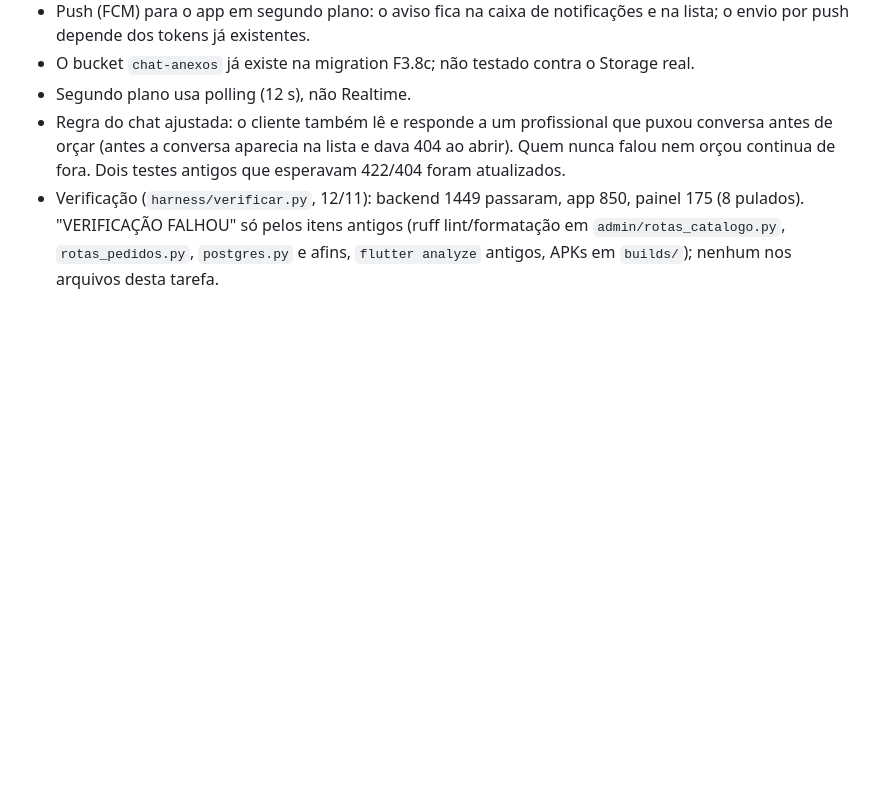
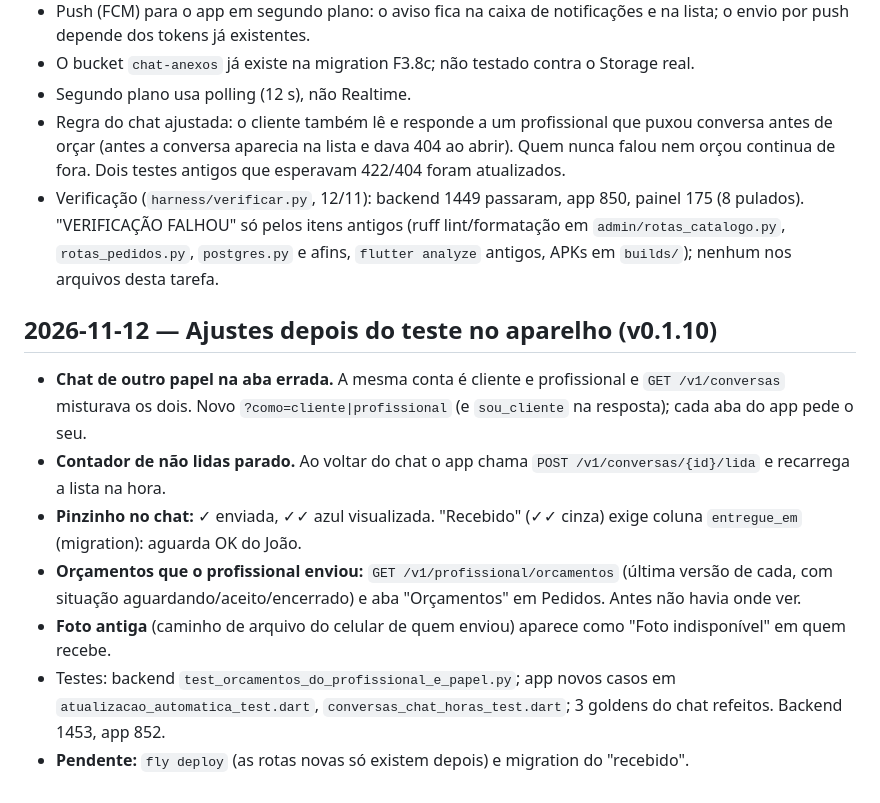
Before and after one commit to feitolabs/Trato, a Markdown page: harness/PROGRESSO.md, the part around the change. Drawn GitHub-style; blank space fills up the shorter version.

Commit message:
docs: progresso dos ajustes pos-teste (v0.1.10)
Co-Authored-By: Claude Sonnet 5.5 <noreply@anthropic.com>

```diff
--- a/harness/PROGRESSO.md
+++ b/harness/PROGRESSO.md
@@ -864,3 +864,13 @@ Lista de 8 problemas do João (teste no aparelho). Branch a partir da `develop`.
 - Segundo plano usa polling (12 s), não Realtime.
 - Regra do chat ajustada: o cliente também lê e responde a um profissional que puxou conversa antes de orçar (antes a conversa aparecia na lista e dava 404 ao abrir). Quem nunca falou nem orçou continua de fora. Dois testes antigos que esperavam 422/404 foram atualizados.
 - Verificação (`harness/verificar.py`, 12/11): backend 1449 passaram, app 850, painel 175 (8 pulados). "VERIFICAÇÃO FALHOU" só pelos itens antigos (ruff lint/formatação em `admin/rotas_catalogo.py`, `rotas_pedidos.py`, `postgres.py` e afins, `flutter analyze` antigos, APKs em `builds/`); nenhum nos arquivos desta tarefa.
+
+## 2026-11-12 — Ajustes depois do teste no aparelho (v0.1.10)
+
+- **Chat de outro papel na aba errada.** A mesma conta é cliente e profissional e `GET /v1/conversas` misturava os dois. Novo `?como=cliente|profissional` (e `sou_cliente` na resposta); cada aba do app pede o seu.
+- **Contador de não lidas parado.** Ao voltar do chat o app chama `POST /v1/conversas/{id}/lida` e recarrega a lista na hora.
+- **Pinzinho no chat:** ✓ enviada, ✓✓ azul visualizada. "Recebido" (✓✓ cinza) exige coluna `entregue_em` (migration): aguarda OK do João.
+- **Orçamentos que o profissional enviou:** `GET /v1/profissional/orcamentos` (última versão de cada, com situação aguardando/aceito/encerrado) e aba "Orçamentos" em Pedidos. Antes não havia onde ver.
+- **Foto antiga** (caminho de arquivo do celular de quem enviou) aparece como "Foto indisponível" em quem recebe.
+- Testes: backend `test_orcamentos_do_profissional_e_papel.py`; app novos casos em `atualizacao_automatica_test.dart`, `conversas_chat_horas_test.dart`; 3 goldens do chat refeitos. Backend 1453, app 852.
+- **Pendente:** `fly deploy` (as rotas novas só existem depois) e migration do "recebido".
```
